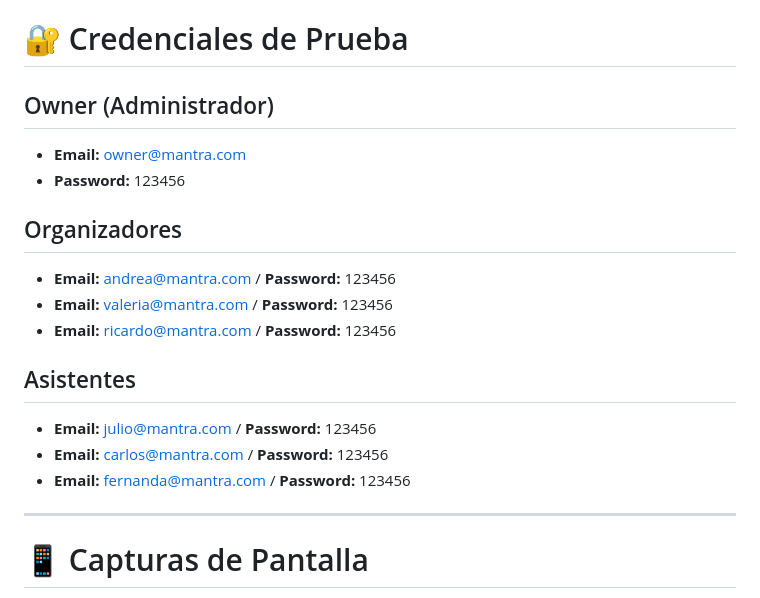
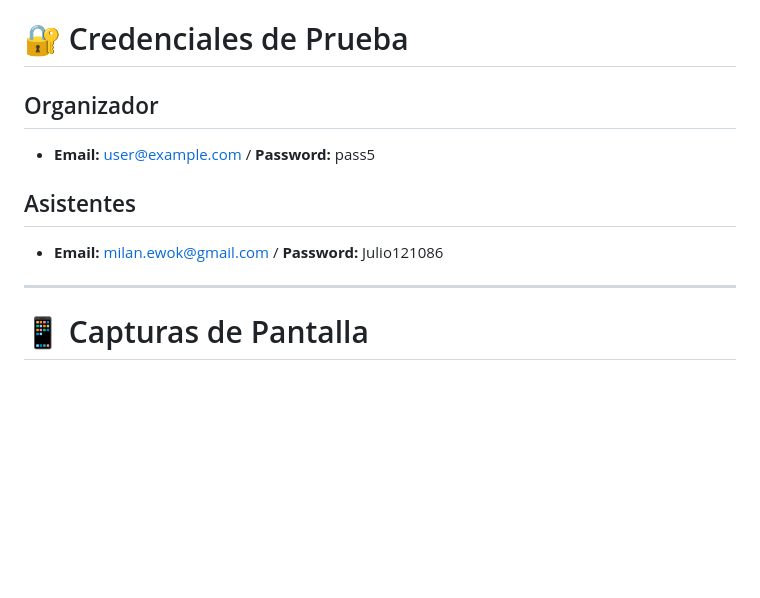
Before and after one commit to JULIO-MILAN/MANTRA-ESTATICO, a Markdown page: README.md, the part around the change. Drawn GitHub-style; blank space fills up the shorter version.

```diff
--- a/README.md
+++ b/README.md
@@ -131,20 +131,12 @@ La estructura de datos se organiza en archivos JSON dentro de la carpeta `data/`
 
 # 🔐 Credenciales de Prueba
 
-## Owner (Administrador)
-- **Email:** owner@mantra.com
-- **Password:** 123456
+## Organizador
+- **Email:** user@example.com / **Password:** pass5
 
-## Organizadores
-- **Email:** andrea@mantra.com / **Password:** 123456
-- **Email:** valeria@mantra.com / **Password:** 123456
-- **Email:** ricardo@mantra.com / **Password:** 123456
 
 ## Asistentes
-- **Email:** julio@mantra.com / **Password:** 123456
-- **Email:** carlos@mantra.com / **Password:** 123456
-- **Email:** fernanda@mantra.com / **Password:** 123456
-
+- **Email:** milan.ewok@gmail.com / **Password:** Julio121086
 ---
 
 # 📱 Capturas de Pantalla
```
